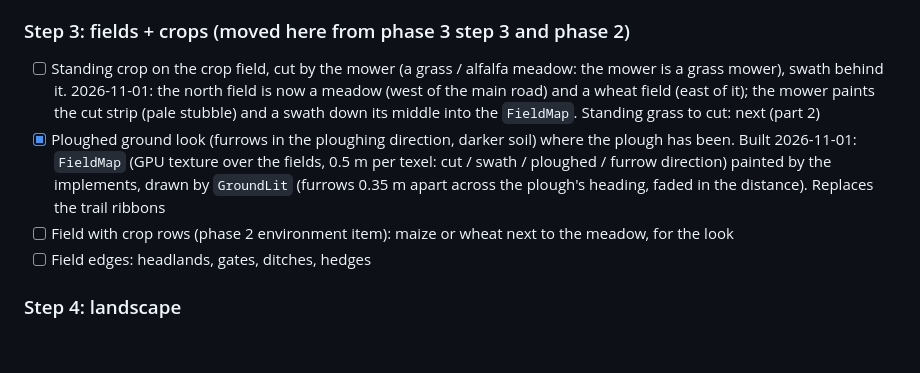
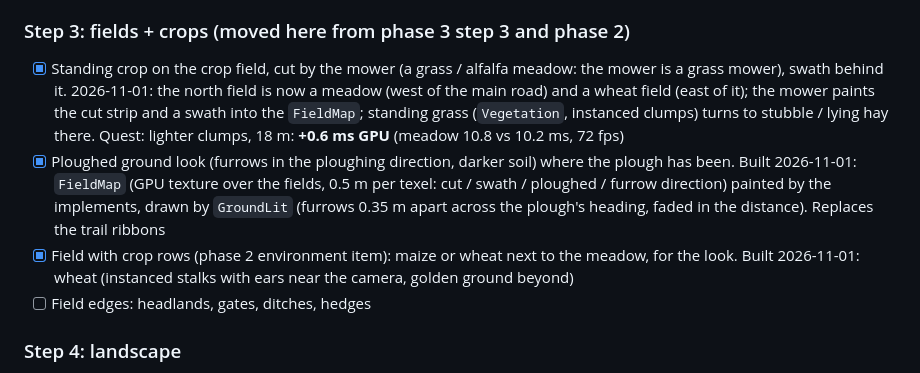
Before and after one commit to BorbMaty/TractorVR, a Markdown page: docs/ROADMAP.md, the part around the change. Rendered like a GitHub page; blank space fills up the shorter version.

```diff
--- a/docs/ROADMAP.md
+++ b/docs/ROADMAP.md
@@ -300,13 +300,15 @@ repeated things, no shadows on Quest except buildings, impostors for far trees,
   Points, pivots, colliders, masses unchanged: `PhysicsTest` identical. ✅ user, 2026-11-01: "looks good to me"
 
 ### Step 3: fields + crops (moved here from phase 3 step 3 and phase 2)
-- [ ] Standing crop on the crop field, cut by the mower (a grass / alfalfa meadow: the mower is a grass mower), swath behind it.
+- [x] Standing crop on the crop field, cut by the mower (a grass / alfalfa meadow: the mower is a grass mower), swath behind it.
   2026-11-01: the north field is now a meadow (west of the main road) and a wheat field (east of it); the mower paints the cut strip
-  (pale stubble) and a swath down its middle into the `FieldMap`. Standing grass to cut: next (part 2)
+  and a swath into the `FieldMap`; standing grass (`Vegetation`, instanced clumps) turns to stubble / lying hay there. Quest: lighter
+  clumps, 18 m: **+0.6 ms GPU** (meadow 10.8 vs 10.2 ms, 72 fps)
 - [x] Ploughed ground look (furrows in the ploughing direction, darker soil) where the plough has been. Built 2026-11-01: `FieldMap`
   (GPU texture over the fields, 0.5 m per texel: cut / swath / ploughed / furrow direction) painted by the implements, drawn by
   `GroundLit` (furrows 0.35 m apart across the plough's heading, faded in the distance). Replaces the trail ribbons
-- [ ] Field with crop rows (phase 2 environment item): maize or wheat next to the meadow, for the look
+- [x] Field with crop rows (phase 2 environment item): maize or wheat next to the meadow, for the look. Built 2026-11-01: wheat
+  (instanced stalks with ears near the camera, golden ground beyond)
 - [ ] Field edges: headlands, gates, ditches, hedges
 
 ### Step 4: landscape
```
Also changed, not shown: docs/DEVLOG.md (+23 -0 lines), docs/benchmark/QuestStandalone_2026-11-01_02-47-58/cab.png (added), docs/benchmark/QuestStandalone_2026-11-01_02-47-58/third.png (added), 5 other files.
